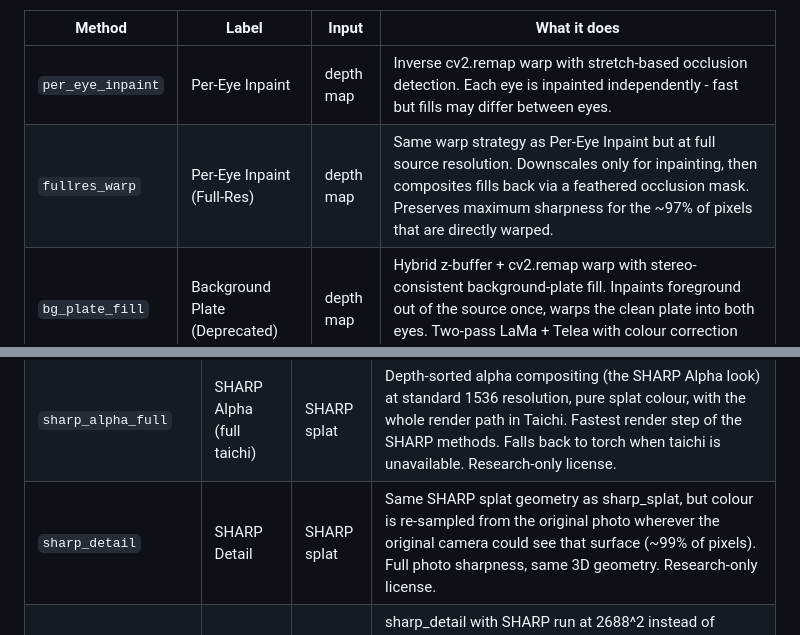
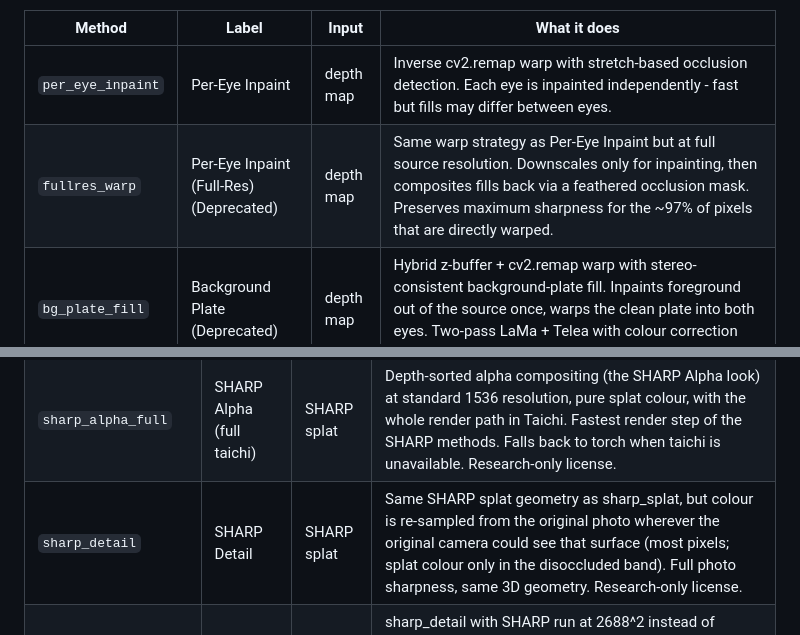
Before and after one commit to hkirsman/PyStereo, a Markdown page: README.md, 2 parts joined by grey strips. Rendered like a GitHub page.

Commit message:
GH-4: Mark fullres_warp deprecated in the README
FullResWarpMethod has carried deprecated = True since b733d37, and
main.js appends " (deprecated)" to every such label, so the UI already
says so. The README table was the one place that did not.

```diff
--- a/README.md
+++ b/README.md
@@ -149,7 +149,7 @@ weights (Apache 2.0).
 | Method | Label | Input | What it does |
 |--------|-------|-------|--------------|
 | `per_eye_inpaint` | Per-Eye Inpaint | depth map | Inverse cv2.remap warp with stretch-based occlusion detection. Each eye is inpainted independently - fast but fills may differ between eyes. |
-| `fullres_warp` | Per-Eye Inpaint (Full-Res) | depth map | Same warp strategy as Per-Eye Inpaint but at full source resolution. Downscales only for inpainting, then composites fills back via a feathered occlusion mask. Preserves maximum sharpness for the ~97% of pixels that are directly warped. |
+| `fullres_warp` | Per-Eye Inpaint (Full-Res) (Deprecated) | depth map | Same warp strategy as Per-Eye Inpaint but at full source resolution. Downscales only for inpainting, then composites fills back via a feathered occlusion mask. Preserves maximum sharpness for the ~97% of pixels that are directly warped. |
 | `bg_plate_fill` | Background Plate (Deprecated) | depth map | Hybrid z-buffer + cv2.remap warp with stereo-consistent background-plate fill. Inpaints foreground out of the source once, warps the clean plate into both eyes. Two-pass LaMa + Telea with colour correction and sharpening. |
 | `routed_fill` | Width-Routed Fill (Deprecated) | depth map | Hybrid z-buffer warp with width-routed disocclusion fill. Narrow strips (≤ threshold) are mirror-filled from adjacent background pixels (CPU, zero dark bias). Wide regions use stereo-consistent bg-plate with anisotropic banded LaMa (independent horizontal crops limit FFC vertical context) + Poisson seam blending. Unilateral mask dilation toward foreground only. |
 | `direct_fill` | Direct Anisotropic Fill (Deprecated) | depth map | Hybrid z-buffer warp with width-routed disocclusion fill. Narrow strips (≤ threshold) are mirror-filled from adjacent background pixels (CPU, zero dark bias). Wide regions are filled directly in each eye view via per-strip anisotropic crop inpainting (no background plate). Each strip gets a tight horizontal crop - LaMa sees only local texture. Poisson seam blending + unilateral mask dilation. |
@@ -174,7 +174,7 @@ the disocclusion band beside depth edges is generated.
 | `sharp_taichi` | SHARP Taichi | SHARP splat | Same EWA Gaussian splatting as sharp_splat but compositing runs on Metal/GPU via taichi (5-10x faster). Falls back to the torch renderer if taichi is not installed. Research-only license. |
 | `sharp_splat_full` | SHARP Splat (full taichi) | SHARP splat | Same z-buffer EWA look as sharp_splat, but the entire render path - projection and compositing - runs as Taichi kernels, no torch in the renderer. Both eyes render in about a second. Falls back to torch when taichi is unavailable. Research-only license. |
 | `sharp_alpha_full` | SHARP Alpha (full taichi) | SHARP splat | Depth-sorted alpha compositing (the SHARP Alpha look) at standard 1536 resolution, pure splat colour, with the whole render path in Taichi. Fastest render step of the SHARP methods. Falls back to torch when taichi is unavailable. Research-only license. |
-| `sharp_detail` | SHARP Detail | SHARP splat | Same SHARP splat geometry as sharp_splat, but colour is re-sampled from the original photo wherever the original camera could see that surface (~99% of pixels). Full photo sharpness, same 3D geometry. Research-only license. |
+| `sharp_detail` | SHARP Detail | SHARP splat | Same SHARP splat geometry as sharp_splat, but colour is re-sampled from the original photo wherever the original camera could see that surface (most pixels; splat colour only in the disoccluded band). Full photo sharpness, same 3D geometry. Research-only license. |
 | `sharp_hires` | SHARP Hi-res Detail | SHARP splat | sharp_detail with SHARP run at 2688^2 instead of 1536^2 (1344^2 Gaussian grid, 3.6 M Gaussians): tighter silhouettes and a visibly sharper disocclusion band. ~5x slower prediction (about 95 s on an M-series Mac), 3x memory. Experimental - outside the model's training resolution. Research-only license. |
 | `sharp_alpha` | SHARP Alpha | SHARP splat | sharp_hires rendered with proper 3DGS compositing: Gaussians depth-sorted per pixel and alpha-blended front to back, median depth. Cleanest silhouettes and sharpest disocclusion band of the SHARP methods. Slow: about 2 min per photo on an M-series Mac (the per-pixel sort runs in torch). Research-only license. |
 | `sharp_alpha_taichi` | SHARP Alpha (taichi) | SHARP splat | Same output as sharp_alpha, rendered by a taichi tile rasteriser on Metal/GPU: the render step drops from about 2 min to under a second, leaving SHARP prediction (~90 s at 2688^2) as the only cost. Needs taichi (pip install taichi, Python <= 3.13); falls back to the torch renderer otherwise. Research-only license. |
```
